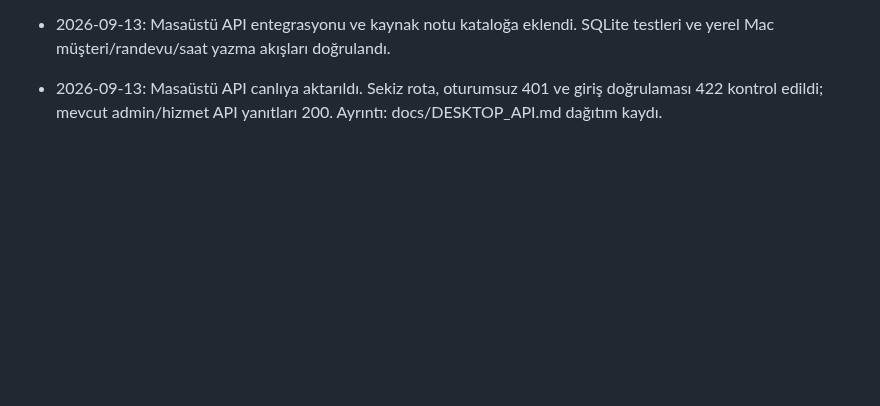
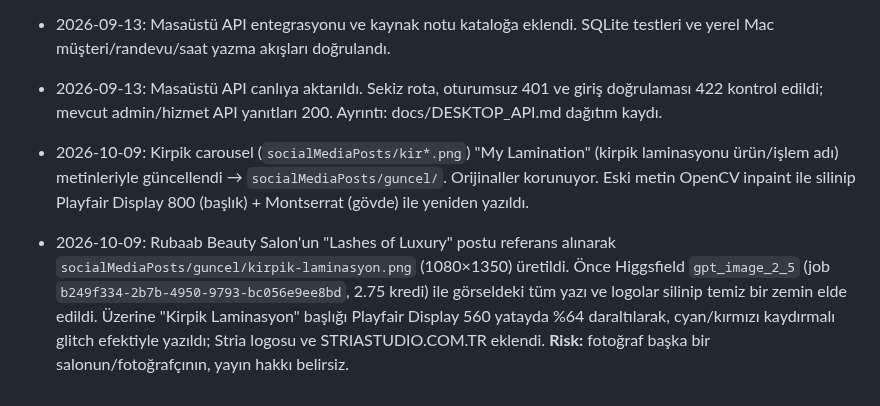
Before and after one commit to kaantinmaz/stria_studio, a Markdown page: wiki/log.md, the part around one of its changes. Drawn GitHub-style; blank space fills up the shorter version.

```diff
--- a/wiki/log.md
+++ b/wiki/log.md
@@ -87,3 +91,6 @@ Append-only timeline. Newest at top. One line per operation: `YYYY-MM-DD — OP
 - 2026-09-13: Masaüstü API entegrasyonu ve kaynak notu kataloğa eklendi. SQLite testleri ve yerel Mac müşteri/randevu/saat yazma akışları doğrulandı.
 
 - 2026-09-13: Masaüstü API canlıya aktarıldı. Sekiz rota, oturumsuz 401 ve giriş doğrulaması 422 kontrol edildi; mevcut admin/hizmet API yanıtları 200. Ayrıntı: docs/DESKTOP_API.md dağıtım kaydı.
+
+- 2026-10-09: Kirpik carousel (`socialMediaPosts/kir*.png`) "My Lamination" (kirpik laminasyonu ürün/işlem adı) metinleriyle güncellendi → `socialMediaPosts/guncel/`. Orijinaller korunuyor. Eski metin OpenCV inpaint ile silinip Playfair Display 800 (başlık) + Montserrat (gövde) ile yeniden yazıldı.
+- 2026-10-09: Rubaab Beauty Salon'un "Lashes of Luxury" postu referans alınarak `socialMediaPosts/guncel/kirpik-laminasyon.png` (1080×1350) üretildi. Önce Higgsfield `gpt_image_2_5` (job `b249f334-2b7b-4950-9793-bc056e9ee8bd`, 2.75 kredi) ile görseldeki tüm yazı ve logolar silinip temiz bir zemin elde edildi. Üzerine "Kirpik Laminasyon" başlığı Playfair Display 560 yatayda %64 daraltılarak, cyan/kırmızı kaydırmalı glitch efektiyle yazıldı; Stria logosu ve STRIASTUDIO.COM.TR eklendi. **Risk:** fotoğraf başka bir salonun/fotoğrafçının, yayın hakkı belirsiz.
```
Also changed, not shown: other parts of wiki/log.md (+4 -0 lines).
